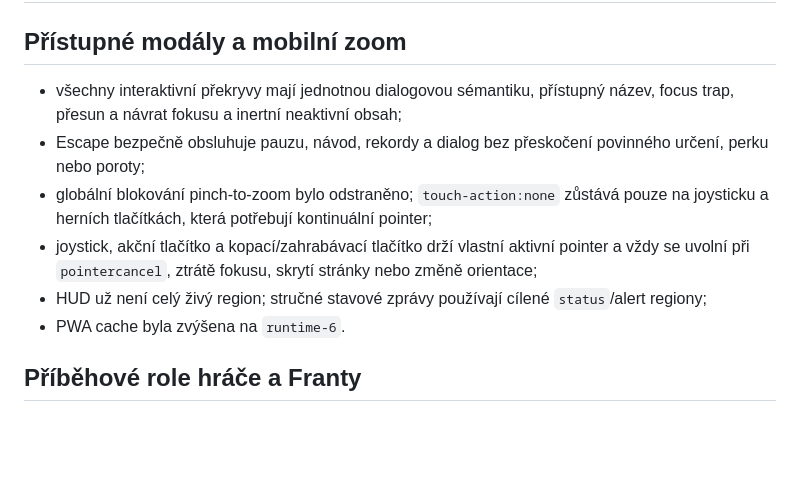
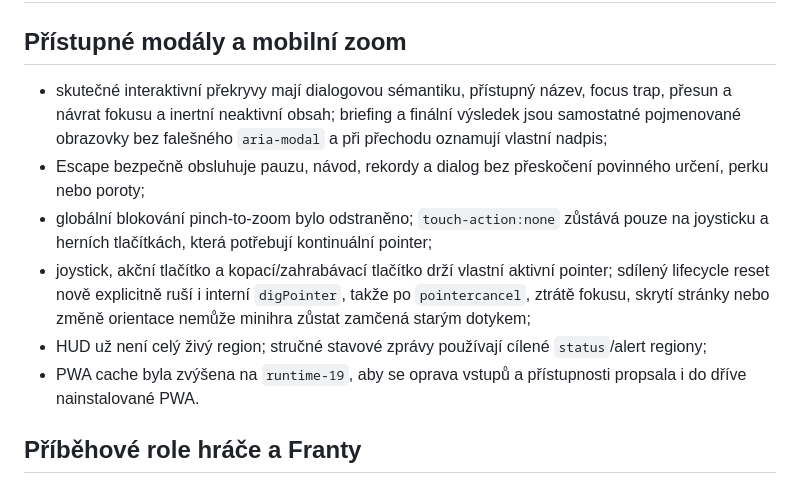
Before and after one commit to rajekroman/Staraverze, a Markdown page: CHANGELOG.md, the part around the change. Rendered like a GitHub page; blank space fills up the shorter version.

Commit message:
Sync second priority: CHANGELOG.md

```diff
--- a/CHANGELOG.md
+++ b/CHANGELOG.md
@@ -2,12 +2,12 @@
 
 ## Přístupné modály a mobilní zoom
 
-- všechny interaktivní překryvy mají jednotnou dialogovou sémantiku, přístupný název, focus trap, přesun a návrat fokusu a inertní neaktivní obsah;
+- skutečné interaktivní překryvy mají dialogovou sémantiku, přístupný název, focus trap, přesun a návrat fokusu a inertní neaktivní obsah; briefing a finální výsledek jsou samostatné pojmenované obrazovky bez falešného `aria-modal` a při přechodu oznamují vlastní nadpis;
 - Escape bezpečně obsluhuje pauzu, návod, rekordy a dialog bez přeskočení povinného určení, perku nebo poroty;
 - globální blokování pinch-to-zoom bylo odstraněno; `touch-action:none` zůstává pouze na joysticku a herních tlačítkách, která potřebují kontinuální pointer;
-- joystick, akční tlačítko a kopací/zahrabávací tlačítko drží vlastní aktivní pointer a vždy se uvolní při `pointercancel`, ztrátě fokusu, skrytí stránky nebo změně orientace;
+- joystick, akční tlačítko a kopací/zahrabávací tlačítko drží vlastní aktivní pointer; sdílený lifecycle reset nově explicitně ruší i interní `digPointer`, takže po `pointercancel`, ztrátě fokusu, skrytí stránky nebo změně orientace nemůže minihra zůstat zamčená starým dotykem;
 - HUD už není celý živý region; stručné stavové zprávy používají cílené `status`/alert regiony;
-- PWA cache byla zvýšena na `runtime-6`.
+- PWA cache byla zvýšena na `runtime-19`, aby se oprava vstupů a přístupnosti propsala i do dříve nainstalované PWA.
 
 ## Příběhové role hráče a Franty
 
```
